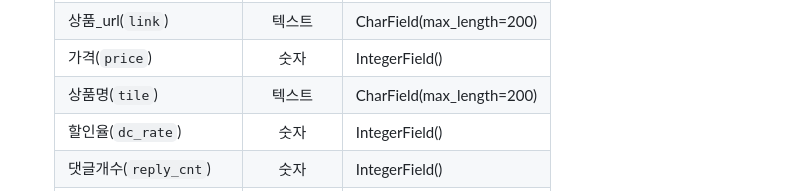
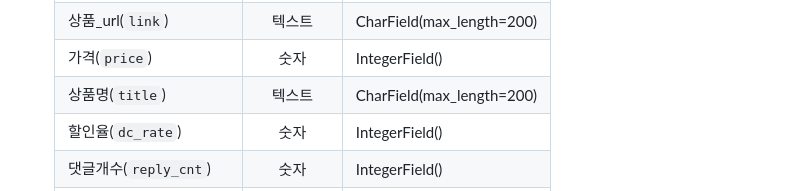
Before and after one commit to choiwanmin/web_scraper2_review, a Markdown page: README.md, the part around the change. GitHub-like rendering.

```diff
--- a/README.md
+++ b/README.md
@@ -30,7 +30,7 @@
     |이미지_url(`image_link`)|텍스트|CharField(max_length=200)|
     |상품_url(`link`)|텍스트|CharField(max_length=200)|
     |가격(`price`)|숫자|IntegerField()|
-    |상품명(`tile`)|텍스트|CharField(max_length=200)|
+    |상품명(`title`)|텍스트|CharField(max_length=200)|
     |할인율(`dc_rate`)|숫자|IntegerField()|
     |댓글개수(`reply_cnt`)|숫자|IntegerField()|
     |좋아요개수(`like_cnt`)|숫자|IntegerField()|
```
